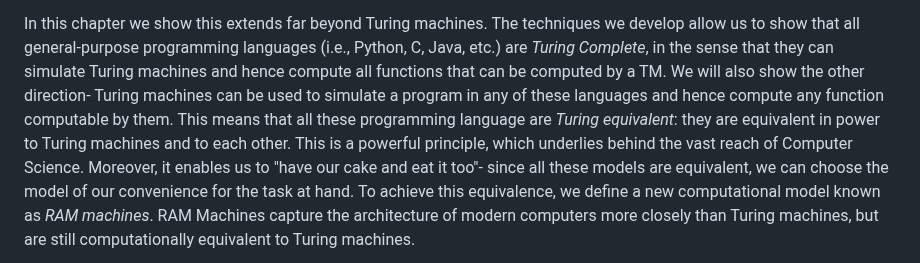
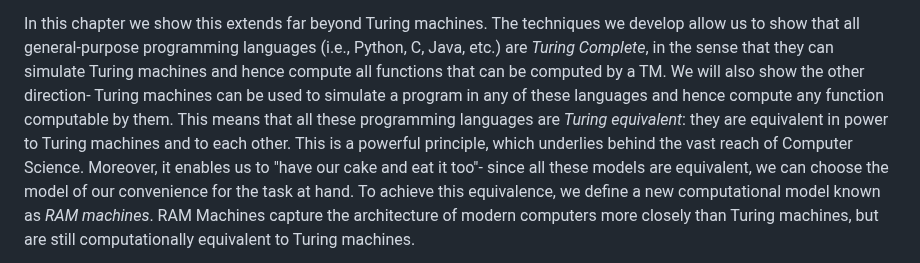
Before and after one commit to boazbk/tcs, a Markdown page: lec_07_other_models.md, the part around the change. GitHub-like rendering.

Commit message:
Lecture 7: Small typo in overview

```diff
--- a/lec_07_other_models.md
+++ b/lec_07_other_models.md
@@ -42,7 +42,7 @@ program that computes the same function, and similarly can transform every NAND-
 In this chapter we show this extends far beyond Turing machines. The techniques we develop allow us to show that all general-purpose programming
 languages (i.e., Python, C, Java, etc.) are _Turing Complete_, in the sense that they can simulate Turing machines and hence compute all functions
 that can be computed by a TM. We will also show the other direction- Turing machines can be used to simulate a program in any of these languages and
-hence compute any function computable by them. This means that all these programming language are _Turing equivalent_: they are equivalent in power to
+hence compute any function computable by them. This means that all these programming languages are _Turing equivalent_: they are equivalent in power to
 Turing machines and to each other.
 This is a powerful principle, which underlies behind the vast reach of Computer Science.
 Moreover, it enables us to "have our cake and eat it too"- since all these models are equivalent, we can choose the model of our convenience for the task at
```
